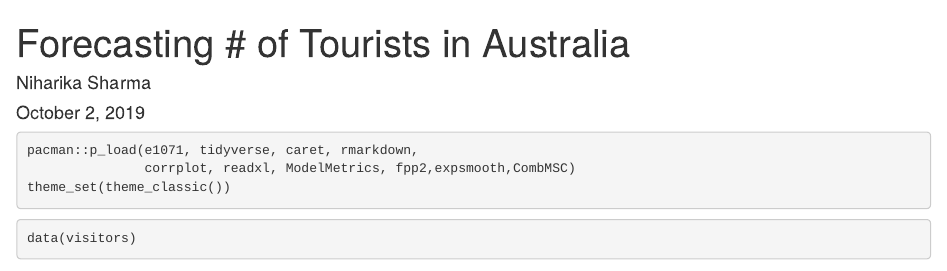
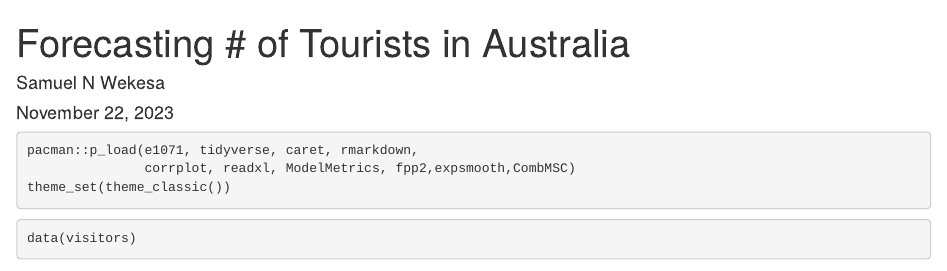
Before and after one commit to wnsamuel/TimeSeries-Analysis, an R Markdown document (Forecasting_Tourism_in_Australia-master/Forecasting_Tourism_in_Australia.Rmd): the page in a window 1100 px wide, from its top. Rendered offline with R 4.5, knitr and Pandoc, with nearby package versions; some code elsewhere in the file could not run offline.

Commit message:
Update Forecasting_Tourism_in_Australia.Rmd

```diff
--- a/Forecasting_Tourism_in_Australia-master/Forecasting_Tourism_in_Australia.Rmd
+++ b/Forecasting_Tourism_in_Australia-master/Forecasting_Tourism_in_Australia.Rmd
@@ -1,7 +1,7 @@
 ---
 title: "Forecasting # of Tourists in Australia"
-author: "Niharika Sharma"
-date: "October 2, 2019"
+author: "Samuel N Wekesa"
+date: "November 22, 2023"
 output:
   html_document:
     df_print: paged
```
